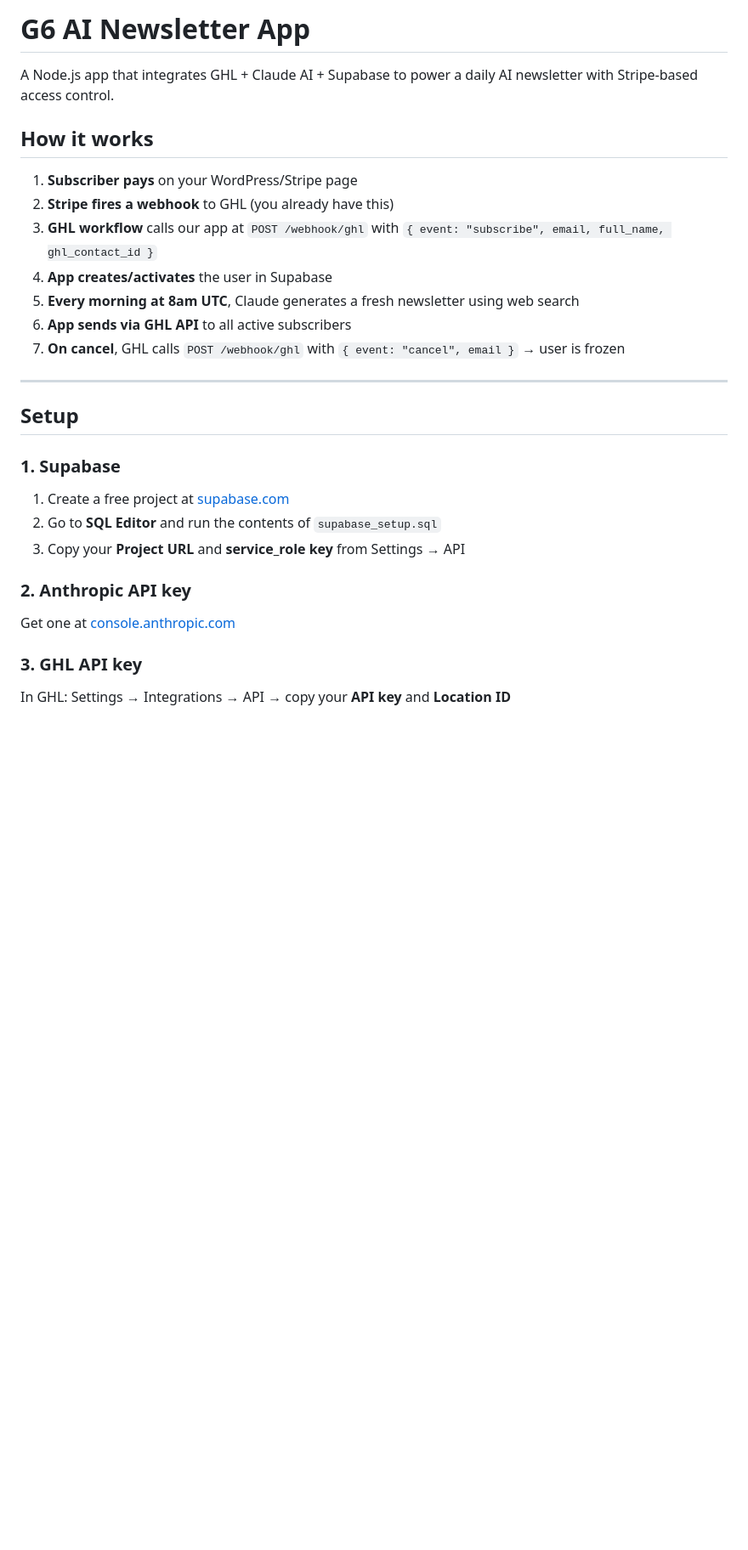
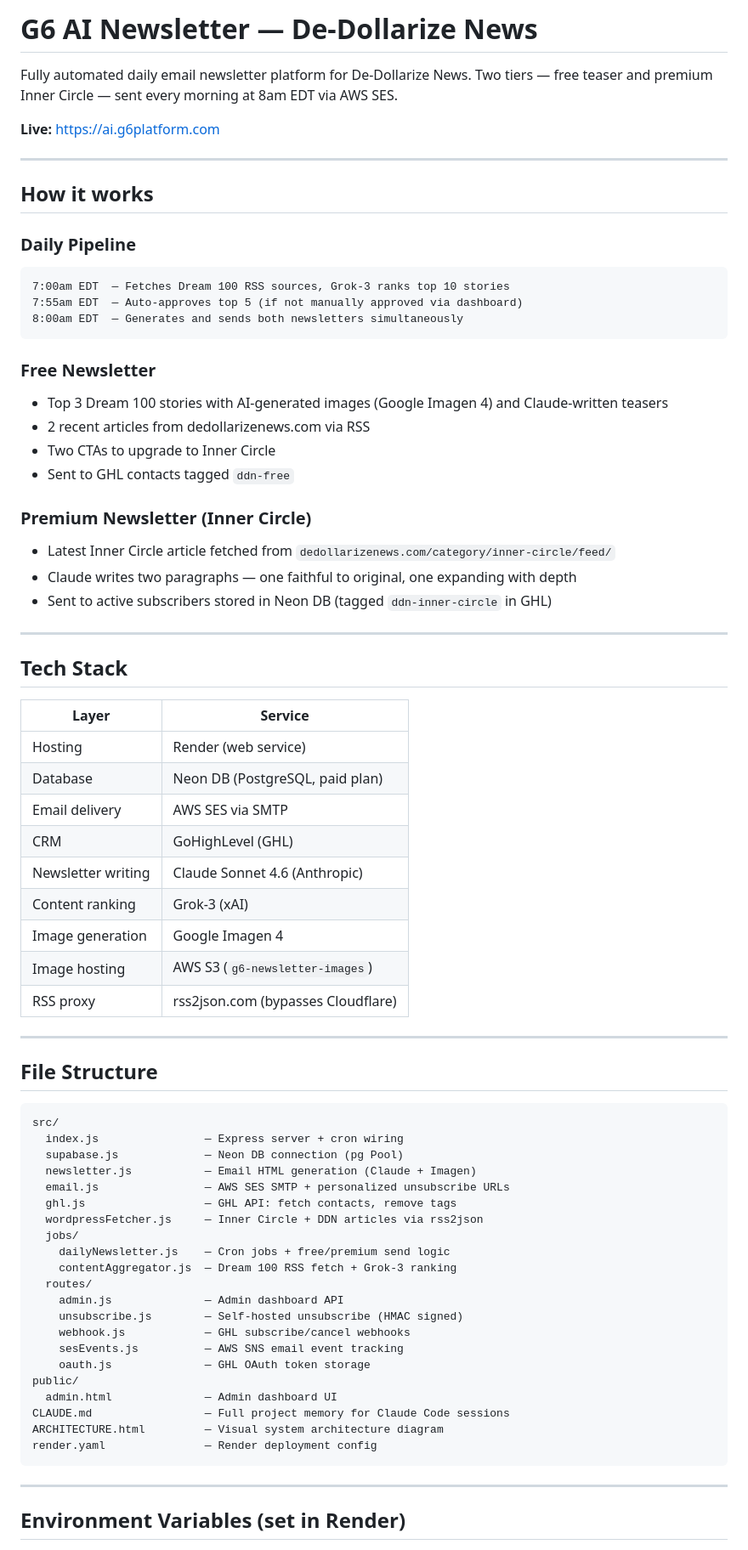
Before and after one commit to smuthug6/g6-ai-newsletter, a Markdown page: README.md, the part around one of its changes. Shown at 85% size. Drawn GitHub-style; blank space fills up the shorter version.

````diff
--- a/README.md
+++ b/README.md
@@ -1,32 +1,76 @@
-# G6 AI Newsletter App
+# G6 AI Newsletter — De-Dollarize News
 
-A Node.js app that integrates GHL + Claude AI + Supabase to power a daily AI newsletter with Stripe-based access control.
+Fully automated daily email newsletter platform for De-Dollarize News. Two tiers — free teaser and premium Inner Circle — sent every morning at 8am EDT via AWS SES.
+
+**Live:** https://ai.g6platform.com
+
+---
 
 ## How it works
 
-1. **Subscriber pays** on your WordPress/Stripe page
-2. **Stripe fires a webhook** to GHL (you already have this)
-3. **GHL workflow** calls our app at `POST /webhook/ghl` with `{ event: "subscribe", email, full_name, ghl_contact_id }`
-4. **App creates/activates** the user in Supabase
-5. **Every morning at 8am UTC**, Claude generates a fresh newsletter using web search
-6. **App sends via GHL API** to all active subscribers
-7. **On cancel**, GHL calls `POST /webhook/ghl` with `{ event: "cancel", email }` → user is frozen
+### Daily Pipeline
+```
+7:00am EDT  — Fetches Dream 100 RSS sources, Grok-3 ranks top 10 stories
+7:55am EDT  — Auto-approves top 5 (if not manually approved via dashboard)
+8:00am EDT  — Generates and sends both newsletters simultaneously
+```
+
+### Free Newsletter
+- Top 3 Dream 100 stories with AI-generated images (Google Imagen 4) and Claude-written teasers
+- 2 recent articles from dedollarizenews.com via RSS
+- Two CTAs to upgrade to Inner Circle
+- Sent to GHL contacts tagged `ddn-free`
+
+### Premium Newsletter (Inner Circle)
+- Latest Inner Circle article fetched from `dedollarizenews.com/category/inner-circle/feed/`
+- Claude writes two paragraphs — one faithful to original, one expanding with depth
+- Sent to active subscribers stored in Neon DB (tagged `ddn-inner-circle` in GHL)
 
 ---
 
-## Setup
+## Tech Stack
 
-### 1. Supabase
+| Layer | Service |
+|-------|---------|
+| Hosting | Render (web service) |
+| Database | Neon DB (PostgreSQL, paid plan) |
+| Email delivery | AWS SES via SMTP |
+| CRM | GoHighLevel (GHL) |
+| Newsletter writing | Claude Sonnet 4.6 (Anthropic) |
+| Content ranking | Grok-3 (xAI) |
+| Image generation | Google Imagen 4 |
+| Image hosting | AWS S3 (`g6-newsletter-images`) |
+| RSS proxy | rss2json.com (bypasses Cloudflare) |
 
-1. Create a free project at [supabase.com](https://supabase.com)
-2. Go to **SQL Editor** and run the contents of `supabase_setup.sql`
-3. Copy your **Project URL** and **service_role key** from Settings → API
+---
 
-### 2. Anthropic API key
+## File Structure
 
-Get one at [console.anthropic.com](https://console.anthropic.com)
+```
+src/
+  index.js                — Express server + cron wiring
+  supabase.js             — Neon DB connection (pg Pool)
+  newsletter.js           — Email HTML generation (Claude + Imagen)
+  email.js                — AWS SES SMTP + personalized unsubscribe URLs
+  ghl.js                  — GHL API: fetch contacts, remove tags
+  wordpressFetcher.js     — Inner Circle + DDN articles via rss2json
+  jobs/
+    dailyNewsletter.js    — Cron jobs + free/premium send logic
+    contentAggregator.js  — Dream 100 RSS fetch + Grok-3 ranking
+  routes/
+    admin.js              — Admin dashboard API
+    unsubscribe.js        — Self-hosted unsubscribe (HMAC signed)
+    webhook.js            — GHL subscribe/cancel webhooks
+    sesEvents.js          — AWS SNS email event tracking
+    oauth.js              — GHL OAuth token storage
+public/
+  admin.html              — Admin dashboard UI
+CLAUDE.md                 — Full project memory for Claude Code sessions
+ARCHITECTURE.html         — Visual system architecture diagram
+render.yaml               — Render deployment config
+```
 
-### 3. GHL API key
+---
 
-In GHL: Settings → Integrations → API → copy your **API key** and **Location ID**
+## Environment Variables (set in Render)
 
````
Also changed, not shown: other parts of README.md (+48 -82 lines).
